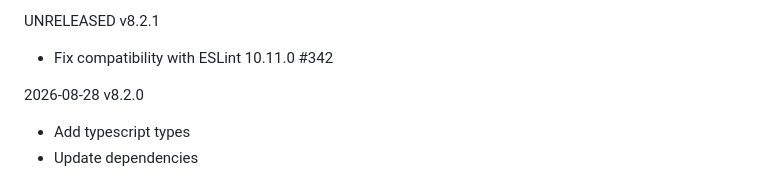
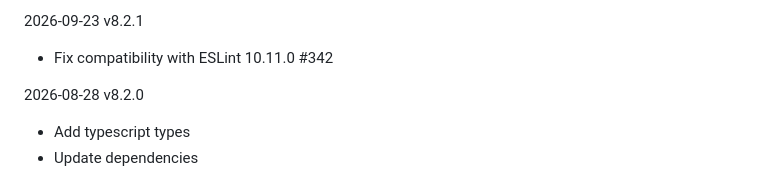
Before and after one commit to BenoitZugmeyer/eslint-plugin-html, a Markdown page: CHANGELOG.md, the part around the change. Drawn GitHub-style.

Commit message:
chore: prepare release

```diff
--- a/CHANGELOG.md
+++ b/CHANGELOG.md
@@ -1,4 +1,4 @@
-UNRELEASED v8.2.1
+2026-09-23 v8.2.1
 
 - Fix compatibility with ESLint 10.11.0 #342
 
```
